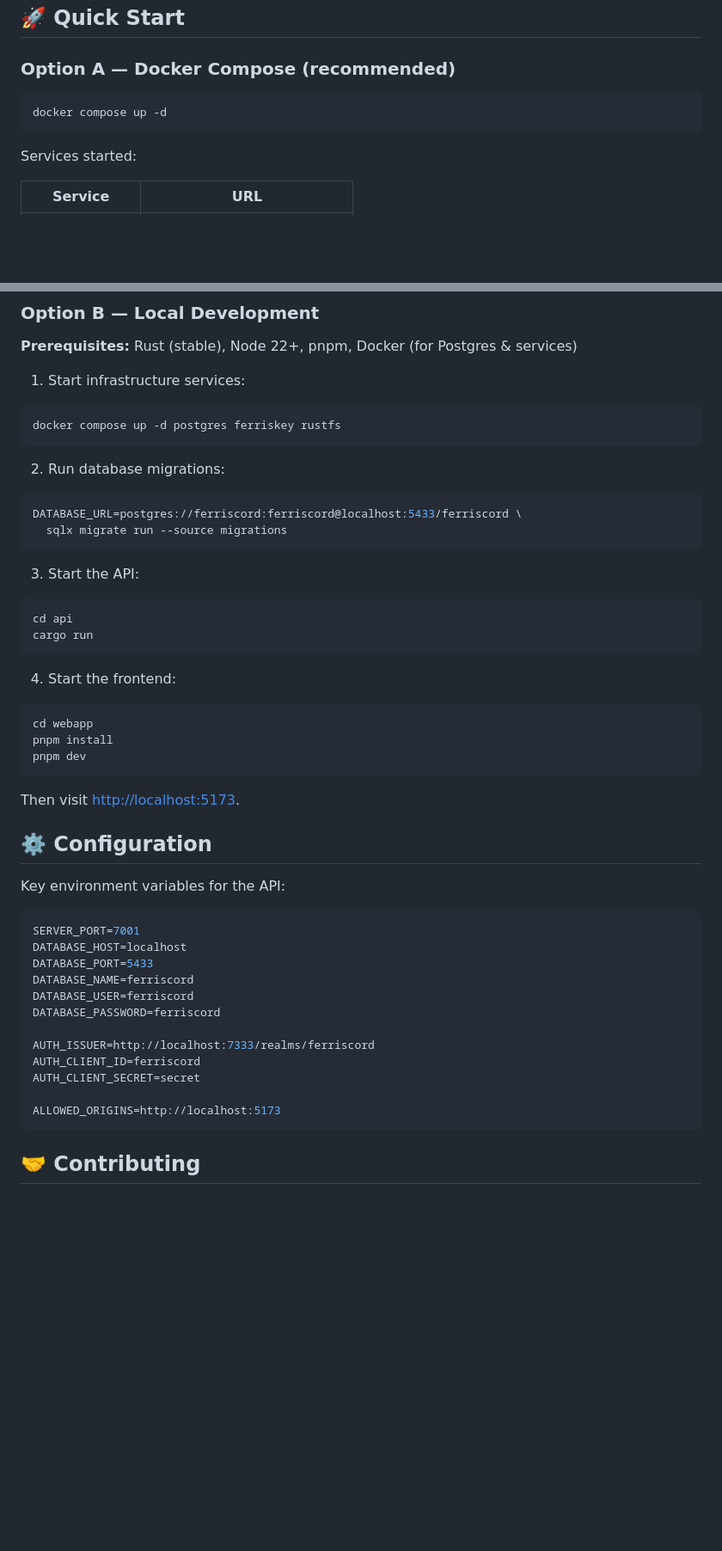
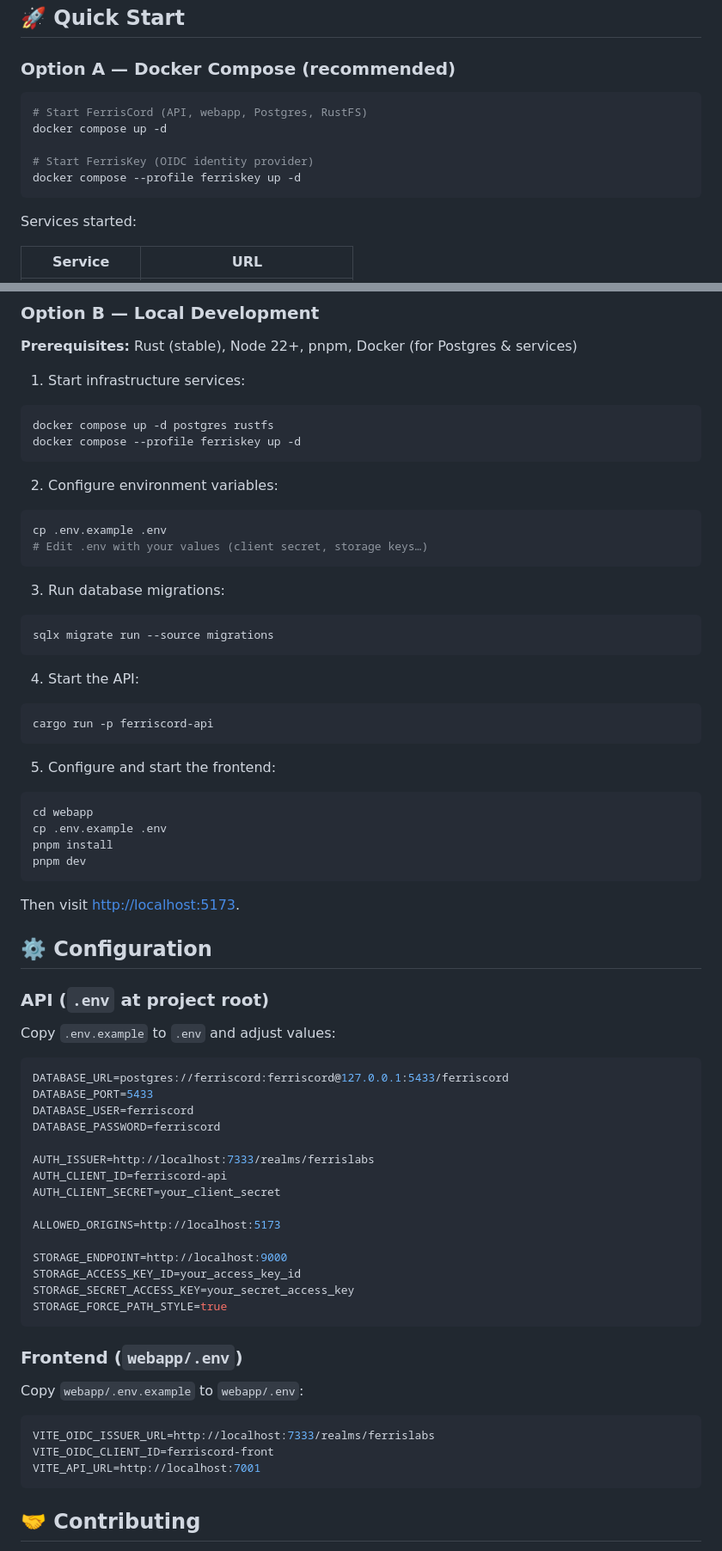
Before and after one commit to ferrislabs/ferriscord, a Markdown page: README.md, 2 parts joined by grey strips. Shown at 86% size. Rendered like a GitHub page; blank space fills up the shorter version.

Commit message:
Clarify README for local development
Rework local setup instructions: use docker compose with ferriskey
profile and require copying .env files. Use a unified DATABASE_URL.
Add storage environment variables and update auth issuer/client IDs.
Document running the API with cargo -p ferriscord-api and the webapp
.env and pnpm setup steps.

````diff
--- a/README.md
+++ b/README.md
@@ -91,7 +91,11 @@ ferriscord/
 ### Option A — Docker Compose (recommended)
 
 ```bash
+# Start FerrisCord (API, webapp, Postgres, RustFS)
 docker compose up -d
+
+# Start FerrisKey (OIDC identity provider)
+docker compose --profile ferriskey up -d
 ```
 
 Services started:
@@ -113,27 +117,34 @@ Default credentials: `admin` / `admin`
 1. Start infrastructure services:
 
 ```bash
-docker compose up -d postgres ferriskey rustfs
+docker compose up -d postgres rustfs
+docker compose --profile ferriskey up -d
 ```
 
-2. Run database migrations:
+2. Configure environment variables:
 
 ```bash
-DATABASE_URL=postgres://ferriscord:ferriscord@localhost:5433/ferriscord \
-  sqlx migrate run --source migrations
+cp .env.example .env
+# Edit .env with your values (client secret, storage keys…)
 ```
 
-3. Start the API:
+3. Run database migrations:
 
 ```bash
-cd api
-cargo run
+sqlx migrate run --source migrations
 ```
 
-4. Start the frontend:
+4. Start the API:
+
+```bash
+cargo run -p ferriscord-api
+```
+
+5. Configure and start the frontend:
 
 ```bash
 cd webapp
+cp .env.example .env
 pnpm install
 pnpm dev
 ```
@@ -142,21 +153,36 @@ Then visit [http://localhost:5173](http://localhost:5173).
 
 ## ⚙️ Configuration
 
-Key environment variables for the API:
+### API (`.env` at project root)
+
+Copy `.env.example` to `.env` and adjust values:
 
 ```env
-SERVER_PORT=7001
-DATABASE_HOST=localhost
+DATABASE_URL=postgres://ferriscord:ferriscord@127.0.0.1:5433/ferriscord
 DATABASE_PORT=5433
-DATABASE_NAME=ferriscord
 DATABASE_USER=ferriscord
 DATABASE_PASSWORD=ferriscord
 
-AUTH_ISSUER=http://localhost:7333/realms/ferriscord
-AUTH_CLIENT_ID=ferriscord
-AUTH_CLIENT_SECRET=secret
+AUTH_ISSUER=http://localhost:7333/realms/ferrislabs
+AUTH_CLIENT_ID=ferriscord-api
+AUTH_CLIENT_SECRET=your_client_secret
 
 ALLOWED_ORIGINS=http://localhost:5173
+
+STORAGE_ENDPOINT=http://localhost:9000
+STORAGE_ACCESS_KEY_ID=your_access_key_id
+STORAGE_SECRET_ACCESS_KEY=your_secret_access_key
+STORAGE_FORCE_PATH_STYLE=true
+```
+
+### Frontend (`webapp/.env`)
+
+Copy `webapp/.env.example` to `webapp/.env`:
+
+```env
+VITE_OIDC_ISSUER_URL=http://localhost:7333/realms/ferrislabs
+VITE_OIDC_CLIENT_ID=ferriscord-front
+VITE_API_URL=http://localhost:7001
 ```
 
 ## 🤝 Contributing
````
